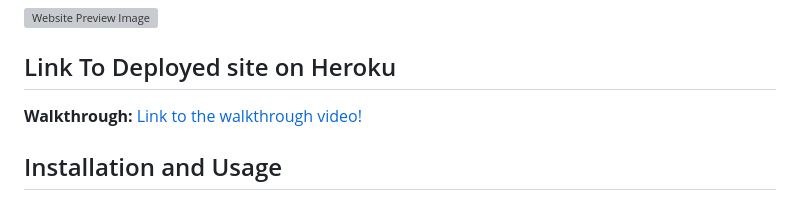
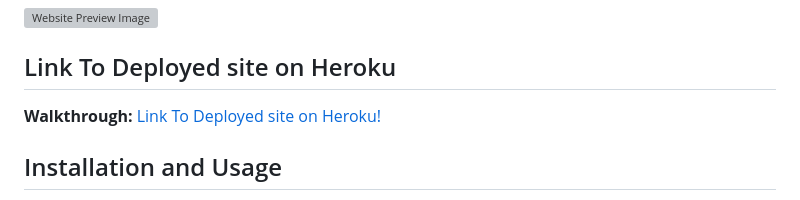
Before and after one commit to cynthiamory/note-express, a Markdown page: README.md, the part around the change. GitHub-like rendering; grey boxes are pictures that could not be loaded.

```diff
--- a/README.md
+++ b/README.md
@@ -56,7 +56,7 @@ THEN I am presented with empty fields to enter a new note title and the note’s
 ![Website Preview Image](./)
 
 ## Link To Deployed site on Heroku
-**Walkthrough:** [Link to the walkthrough video!](https://youtu.be/pqtb8e6f9j8)
+**Walkthrough:** [Link To Deployed site on Heroku!](https://....)
 
 
 ## Installation and Usage
```
